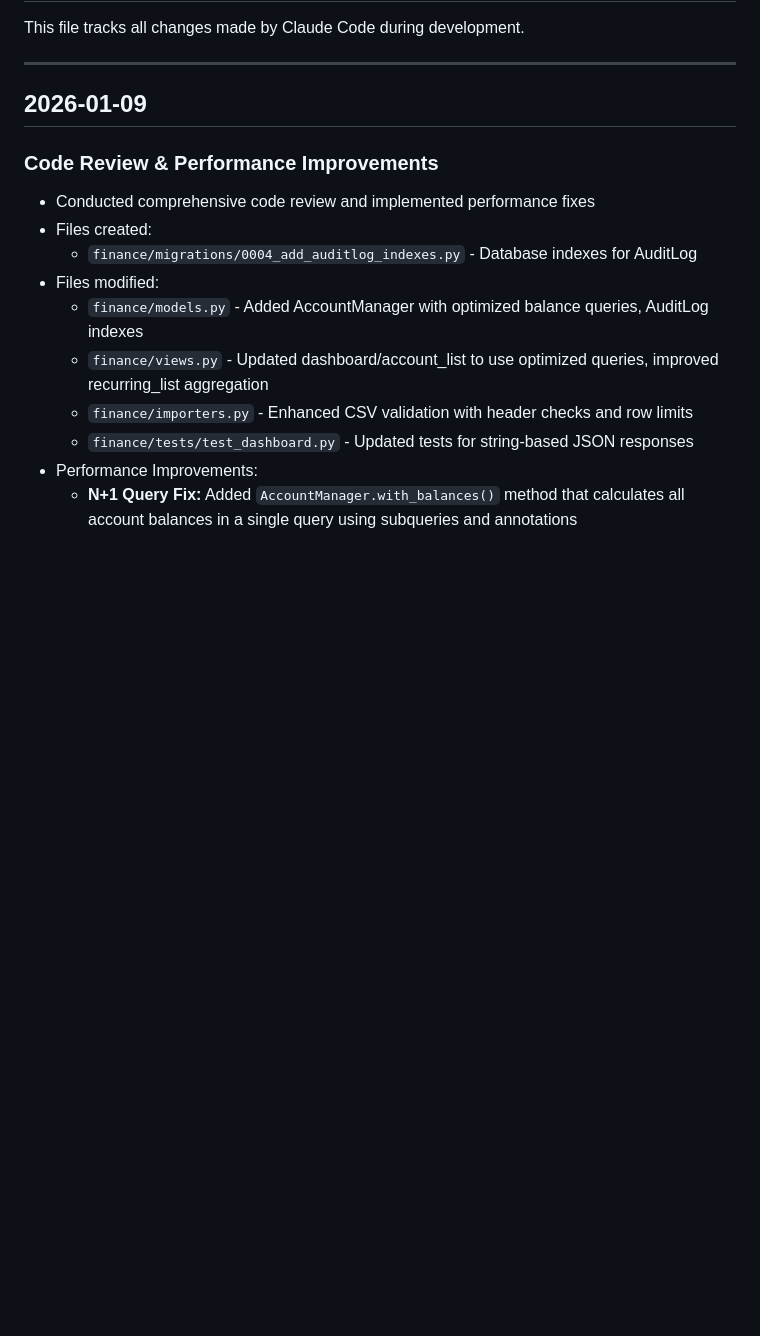
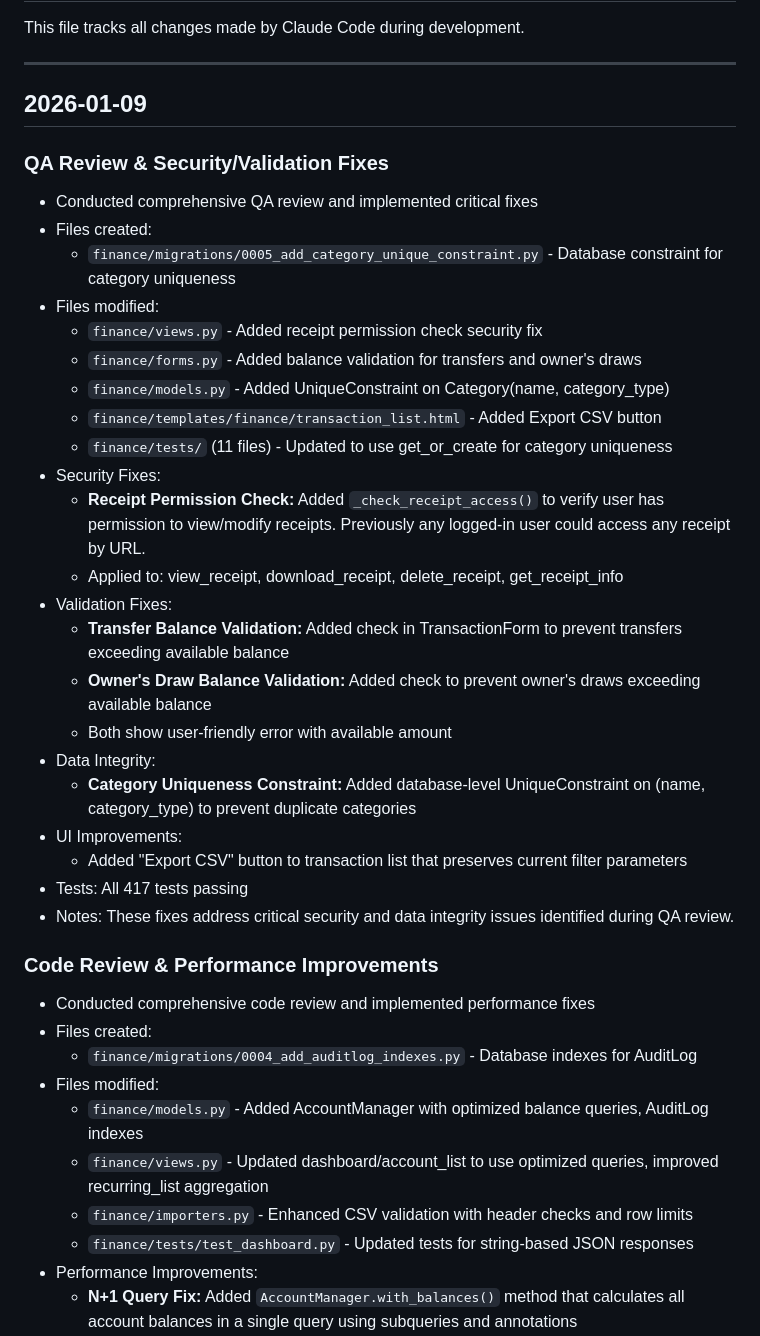
Before and after one commit to djenkins452/beaconinnovation, a Markdown page: docs/beacon_claude_changelog.md, the part around the change. Rendered like a GitHub page; blank space fills up the shorter version.

Commit message:
Update changelog for QA review fixes
🤖 Generated with [Claude Code](https://claude.com/claude-code)

Co-Authored-By: Claude Opus 4.5 <noreply@anthropic.com>

```diff
--- a/docs/beacon_claude_changelog.md
+++ b/docs/beacon_claude_changelog.md
@@ -5,6 +5,30 @@ This file tracks all changes made by Claude Code during development.
 ---
 
 ## 2026-01-09
+
+### QA Review & Security/Validation Fixes
+- Conducted comprehensive QA review and implemented critical fixes
+- Files created:
+  - `finance/migrations/0005_add_category_unique_constraint.py` - Database constraint for category uniqueness
+- Files modified:
+  - `finance/views.py` - Added receipt permission check security fix
+  - `finance/forms.py` - Added balance validation for transfers and owner's draws
+  - `finance/models.py` - Added UniqueConstraint on Category(name, category_type)
+  - `finance/templates/finance/transaction_list.html` - Added Export CSV button
+  - `finance/tests/` (11 files) - Updated to use get_or_create for category uniqueness
+- Security Fixes:
+  - **Receipt Permission Check:** Added `_check_receipt_access()` to verify user has permission to view/modify receipts. Previously any logged-in user could access any receipt by URL.
+  - Applied to: view_receipt, download_receipt, delete_receipt, get_receipt_info
+- Validation Fixes:
+  - **Transfer Balance Validation:** Added check in TransactionForm to prevent transfers exceeding available balance
+  - **Owner's Draw Balance Validation:** Added check to prevent owner's draws exceeding available balance
+  - Both show user-friendly error with available amount
+- Data Integrity:
+  - **Category Uniqueness Constraint:** Added database-level UniqueConstraint on (name, category_type) to prevent duplicate categories
+- UI Improvements:
+  - Added "Export CSV" button to transaction list that preserves current filter parameters
+- Tests: All 417 tests passing
+- Notes: These fixes address critical security and data integrity issues identified during QA review.
 
 ### Code Review & Performance Improvements
 - Conducted comprehensive code review and implemented performance fixes
```
